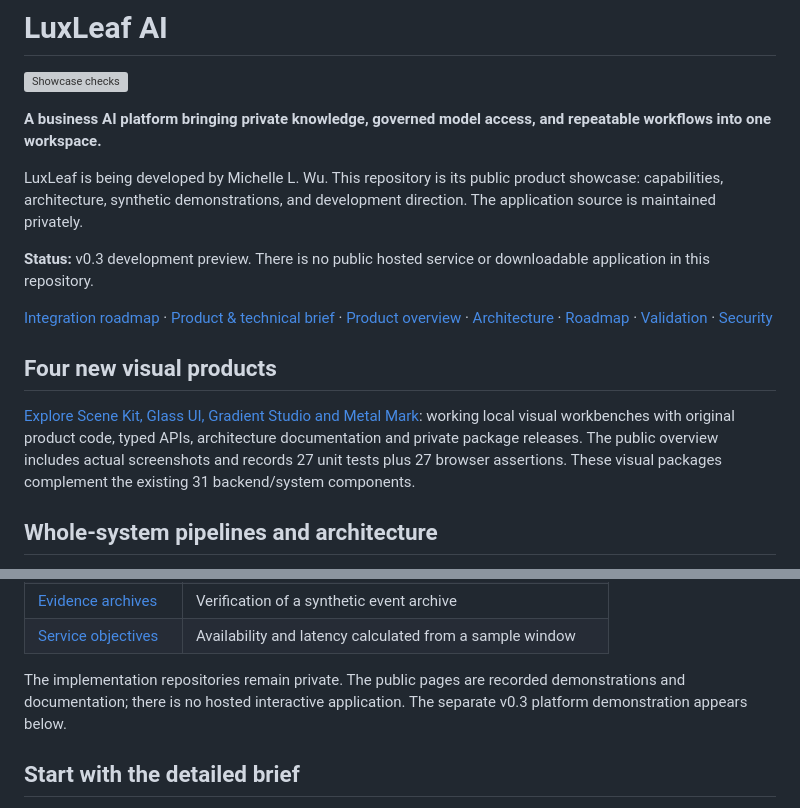
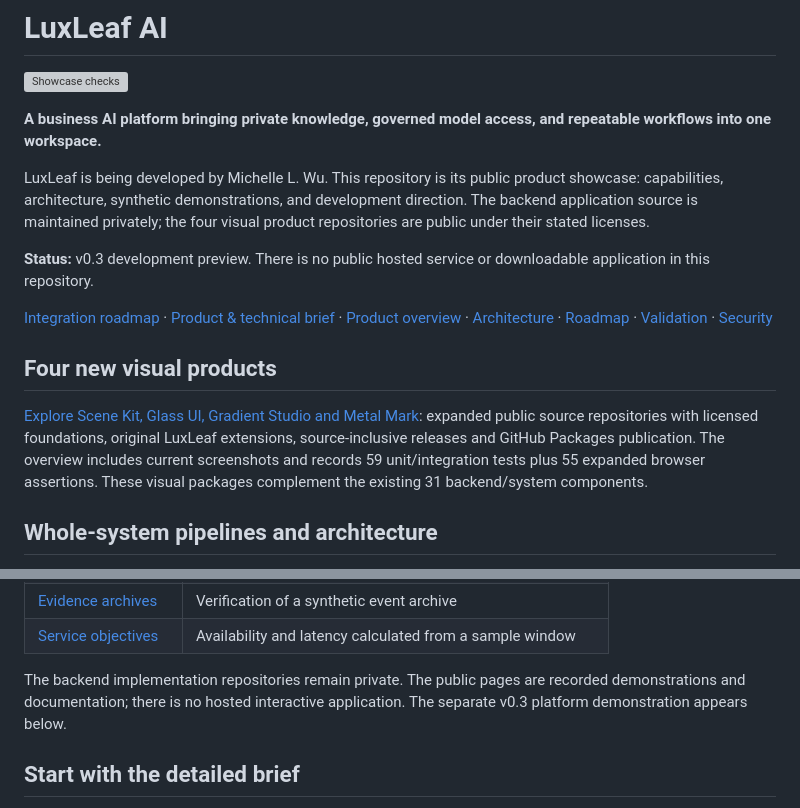
Before and after one commit to Zontafor/luxleaf-ai-showcase, a Markdown page: README.md, 2 parts joined by grey strips. GitHub-like rendering; grey boxes are pictures that could not be loaded.

Commit message:
Show expanded public visual products, releases and measured validation

```diff
--- a/README.md
+++ b/README.md
@@ -6,7 +6,7 @@
 
 **A business AI platform bringing private knowledge, governed model access, and repeatable workflows into one workspace.**
 
-LuxLeaf is being developed by Michelle L. Wu. This repository is its public product showcase: capabilities, architecture, synthetic demonstrations, and development direction. The application source is maintained privately.
+LuxLeaf is being developed by Michelle L. Wu. This repository is its public product showcase: capabilities, architecture, synthetic demonstrations, and development direction. The backend application source is maintained privately; the four visual product repositories are public under their stated licenses.
 
 **Status:** v0.3 development preview. There is no public hosted service or downloadable application in this repository.
 
@@ -14,7 +14,7 @@ LuxLeaf is being developed by Michelle L. Wu. This repository is its public prod
 
 ## Four new visual products
 
-[Explore Scene Kit, Glass UI, Gradient Studio and Metal Mark](docs/VISUAL_PRODUCTS.md): working local visual workbenches with original product code, typed APIs, architecture documentation and private package releases. The public overview includes actual screenshots and records 27 unit tests plus 27 browser assertions. These visual packages complement the existing 31 backend/system components.
+[Explore Scene Kit, Glass UI, Gradient Studio and Metal Mark](docs/VISUAL_PRODUCTS.md): expanded public source repositories with licensed foundations, original LuxLeaf extensions, source-inclusive releases and GitHub Packages publication. The overview includes current screenshots and records 59 unit/integration tests plus 55 expanded browser assertions. These visual packages complement the existing 31 backend/system components.
 
 ## Whole-system pipelines and architecture
 
@@ -51,7 +51,7 @@ Each page shows a concrete use case, current behavior, an actual synthetic reque
 | [Evidence archives](docs/projects/luxleaf-archives.md) | Verification of a synthetic event archive |
 | [Service objectives](docs/projects/luxleaf-observability.md) | Availability and latency calculated from a sample window |
 
-The implementation repositories remain private. The public pages are recorded demonstrations and documentation; there is no hosted interactive application. The separate v0.3 platform demonstration appears below.
+The backend implementation repositories remain private. The public pages are recorded demonstrations and documentation; there is no hosted interactive application. The separate v0.3 platform demonstration appears below.
 
 ## Start with the detailed brief
 
```
Also changed, not shown: docs/VISUAL_PRODUCTS.md (+49 -50 lines), assets/visual-products/glass-ui.jpg, assets/visual-products/gradient-studio.jpg, assets/visual-products/metal-mark.jpg, assets/visual-products/scene-kit.jpg, 1 other file.
